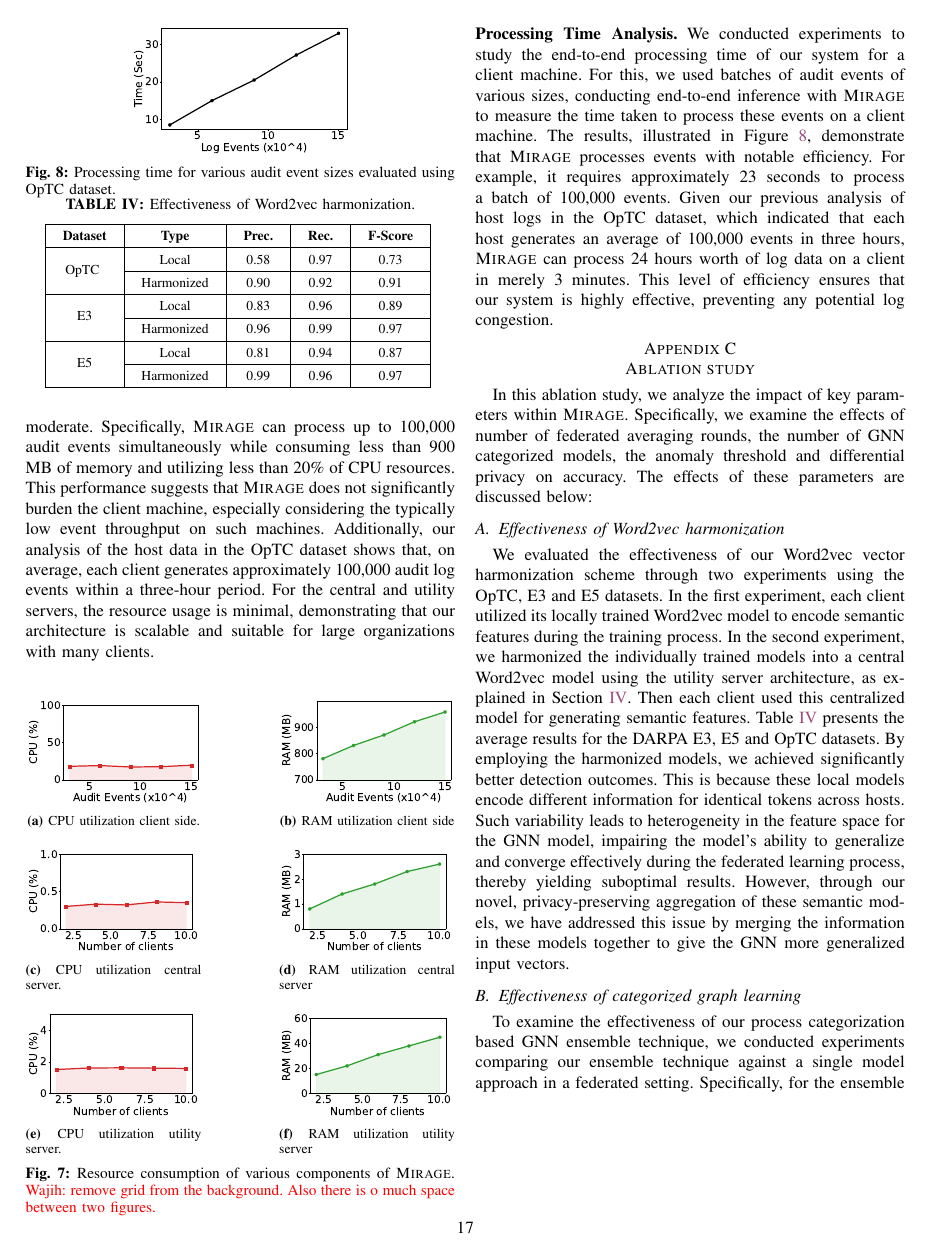
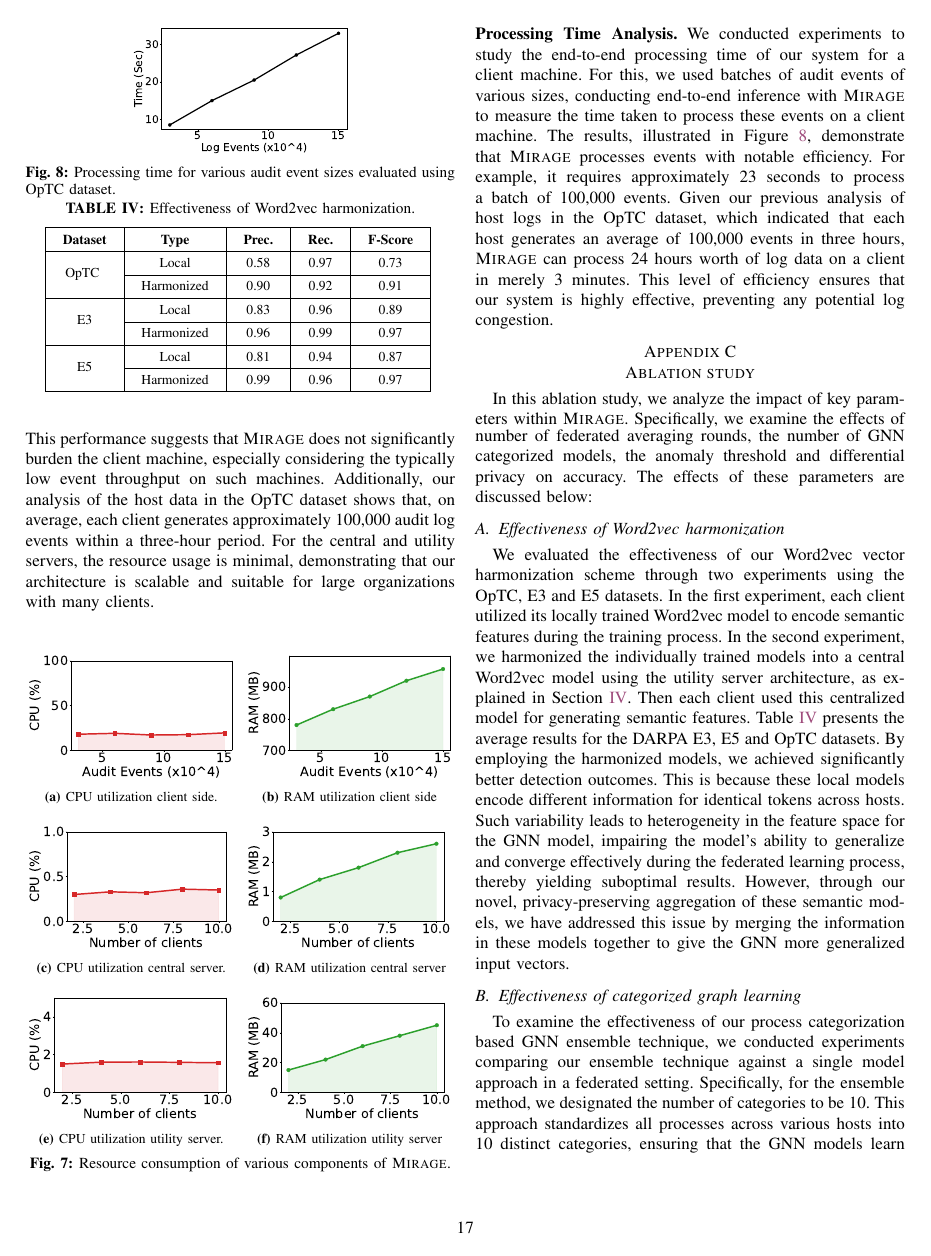
Before and after one commit to DART-Laboratory/gestalt, a LaTeX paper (paper/main.tex, which reads paper/appendix.tex): page 17 of 19. Compiled offline with pdfLaTeX; a missing font is replaced by an installed copy or a similar font; a LaTeX package or settings file that is missing is left out.

Commit message:
fixed figures

```diff
--- a/paper/appendix.tex
+++ b/paper/appendix.tex
@@ -16,18 +16,18 @@ The \optc dataset, another open-source resource from \darpa, encompasses a compr
 
  \begin{figure}[!h]
   \centering
-  \subfloat[CPU utilization client side.]{\includegraphics[width=0.20\textwidth]{fig/cpu.pdf}\label{cpu_client}}
+  \subfloat[CPU utilization client side.]{\includegraphics[width=0.24\textwidth]{fig/cpu.pdf}\label{cpu_client}}
   \hfill
-  \subfloat[RAM utilization client side]{\includegraphics[width=0.20\textwidth]{fig/ram.pdf}\label{ram_client}}
+  \subfloat[RAM utilization client side]{\includegraphics[width=0.24\textwidth]{fig/ram.pdf}\label{ram_client}}
   \hfill
-  \subfloat[CPU utilization central server.]{\includegraphics[width=0.20\textwidth]{fig/cpu_central.pdf}\label{cpu_central}}
+  \subfloat[CPU utilization central server.]{\includegraphics[width=0.24\textwidth]{fig/cpu_central.pdf}\label{cpu_central}}
   \hfill
-  \subfloat[RAM utilization central server]{\includegraphics[width=0.20\textwidth]{fig/ram_central.pdf}\label{ram_central}}
+  \subfloat[RAM utilization central server]{\includegraphics[width=0.24\textwidth]{fig/ram_central.pdf}\label{ram_central}}
   \hfill
-  \subfloat[CPU utilization utility server.]{\includegraphics[width=0.20\textwidth]{fig/cpu_utility.pdf}\label{cpu_utility}}
+  \subfloat[CPU utilization utility server.]{\includegraphics[width=0.24\textwidth]{fig/cpu_utility.pdf}\label{cpu_utility}}
   \hfill
-  \subfloat[RAM utilization utility server]{\includegraphics[width=0.20\textwidth]{fig/ram_utility.pdf}\label{ram_utility}}
-  \caption{Resource consumption of various components of \Sys. \wajih{remove grid from the background. Also there is o much space between two figures.}}
+  \subfloat[RAM utilization utility server]{\includegraphics[width=0.24\textwidth]{fig/ram_utility.pdf}\label{ram_utility}}
+  \caption{Resource consumption of various components of \Sys.}
   \label{fig:resource}
   \vspace{-2ex}
 \end{figure}
```
Also changed, not shown: paper/adversarial.tex (+3 -3 lines), paper/fig/FedAvg_poisoning 2.pdf (added), paper/fig/adversarial 2.pdf (added), paper/fig/epsvsscore 2.pdf (added), paper/fig/multi-krum 2.pdf (added), paper/appendix.tex (4 more changed lines).
